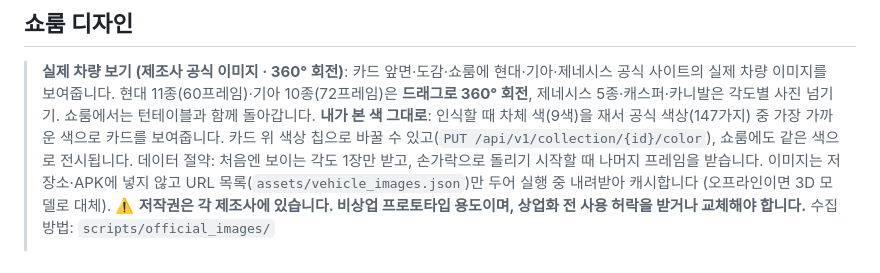
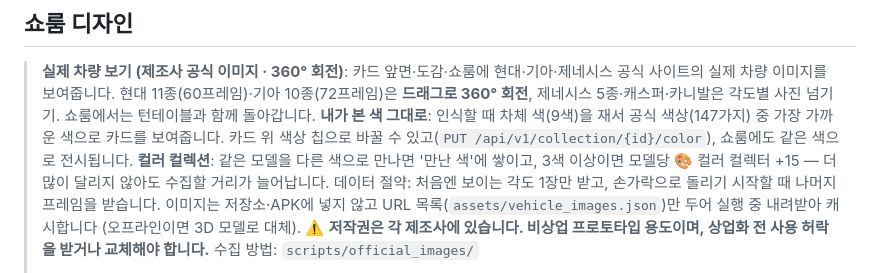
Before and after one commit to usim2214-maker/data, a Markdown page: pleos_car_dex/README.md, the part around the change. GitHub-like rendering.

```diff
--- a/pleos_car_dex/README.md
+++ b/pleos_car_dex/README.md
@@ -189,6 +189,7 @@
 > **실제 차량 보기 (제조사 공식 이미지 · 360° 회전)**: 카드 앞면·도감·쇼룸에 현대·기아·제네시스 공식 사이트의 실제 차량 이미지를 보여줍니다.
 > 현대 11종(60프레임)·기아 10종(72프레임)은 **드래그로 360° 회전**, 제네시스 5종·캐스퍼·카니발은 각도별 사진 넘기기. 쇼룸에서는 턴테이블과 함께 돌아갑니다.
 > **내가 본 색 그대로**: 인식할 때 차체 색(9색)을 재서 공식 색상(147가지) 중 가장 가까운 색으로 카드를 보여줍니다. 카드 위 색상 칩으로 바꿀 수 있고(`PUT /api/v1/collection/{id}/color`), 쇼룸에도 같은 색으로 전시됩니다.
+> **컬러 컬렉션**: 같은 모델을 다른 색으로 만나면 '만난 색'에 쌓이고, 3색 이상이면 모델당 🎨 컬러 컬렉터 +15 — 더 많이 달리지 않아도 수집할 거리가 늘어납니다.
 > 데이터 절약: 처음엔 보이는 각도 1장만 받고, 손가락으로 돌리기 시작할 때 나머지 프레임을 받습니다.
 > 이미지는 저장소·APK에 넣지 않고 URL 목록(`assets/vehicle_images.json`)만 두어 실행 중 내려받아 캐시합니다 (오프라인이면 3D 모델로 대체).
 > ⚠️ **저작권은 각 제조사에 있습니다. 비상업 프로토타입 용도이며, 상업화 전 사용 허락을 받거나 교체해야 합니다.** 수집 방법: `scripts/official_images/`
```
Also changed, not shown: pleos_car_dex/docs/screenshots/dex_colors.png (added), 7 other files.
